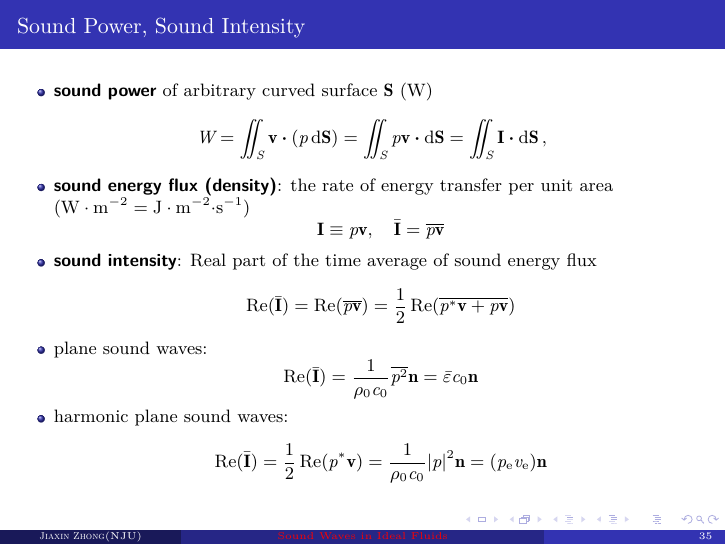
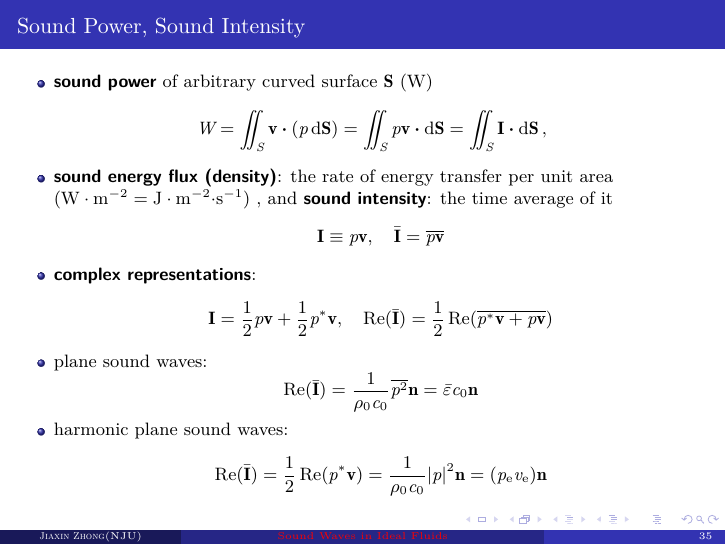
Before and after one commit to JiaxinZhong/PrinciplesOfAcoustics, LaTeX slides (theslide.tex): page 37 of 73. Compiled offline with XeLaTeX.

Commit message:
modify typos at the slide Sound Power, Sound Intensity #2

```diff
--- a/theslide.tex
+++ b/theslide.tex
@@ -762,11 +762,11 @@
 		\1 \emph{sound energy flux (density)}:
 		the rate of energy transfer per unit area
 		($\si{W \cdot m^{-2}}= \si{J \cdot m^{-2}\cdot s^{-1}}$)
+		, and \emph{sound intensity}: the time average of it
 		$$\vb{I}\equiv p\vb{v}\qc \bar{\vb{I}} = \overline{p\vb{v}}$$
-		\1 \emph{sound intensity}: Real part of the
-		time average of sound energy flux
-		$$ \Re(\bar{\vb{I}}) = \Re (\overline{p\vb{v}}) = \frac12\Re
-		(\overline{p^*\vb{v} +p\vb{v}})$$
+		\1 \emph{complex representations}:
+		$$ \vb{I} = \frac12 p\vb{v} +\frac12 p^* \vb{v}\qc
+		\Re(\bar{\vb{I}}) =  \frac12\Re (\overline{p^*\vb{v} +p\vb{v}})$$
 		\1 plane sound waves:
 		$$\Re(\bar{\vb{I}}) = \frac{1}{\rho_0c_0} \overline{p^2} \vb{n} =
 		\bar{\eps}c_0 \vb{n}$$
```
